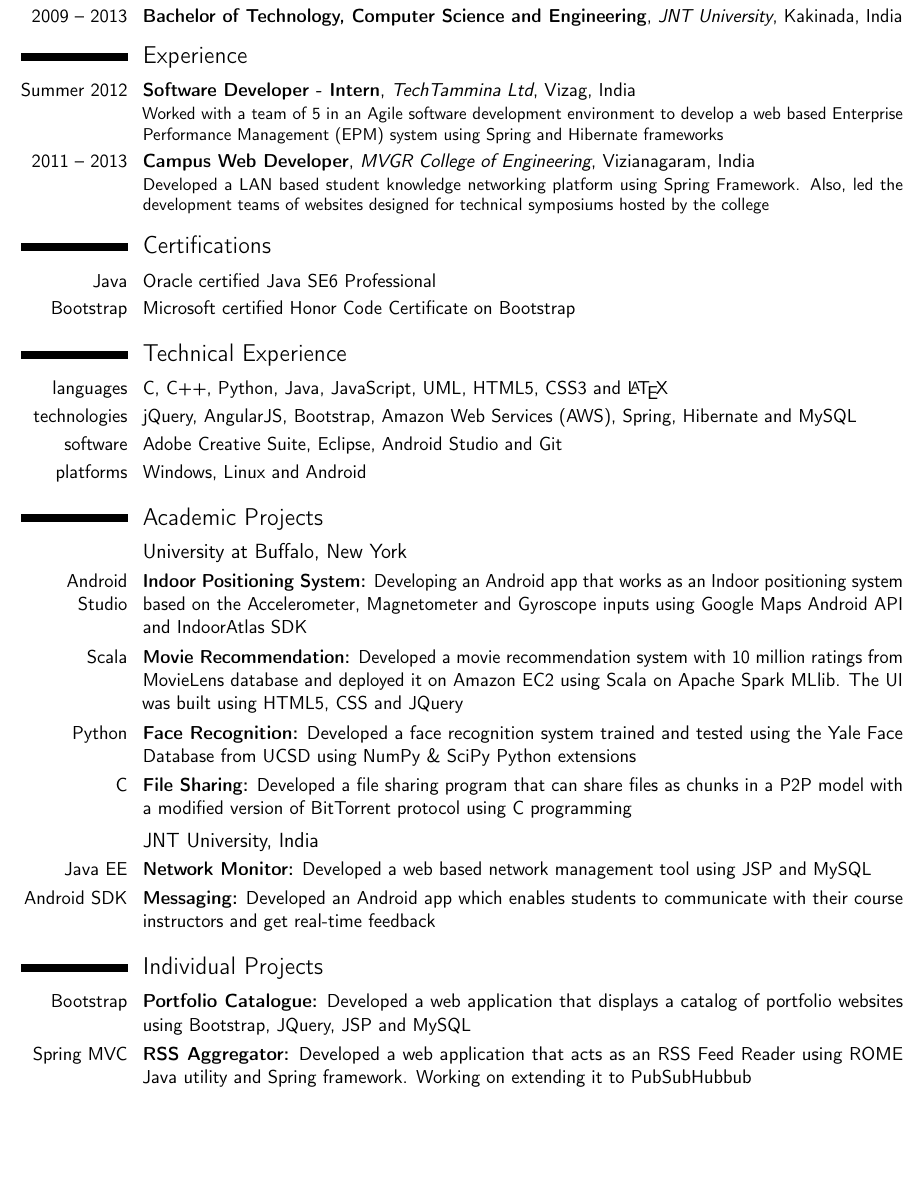
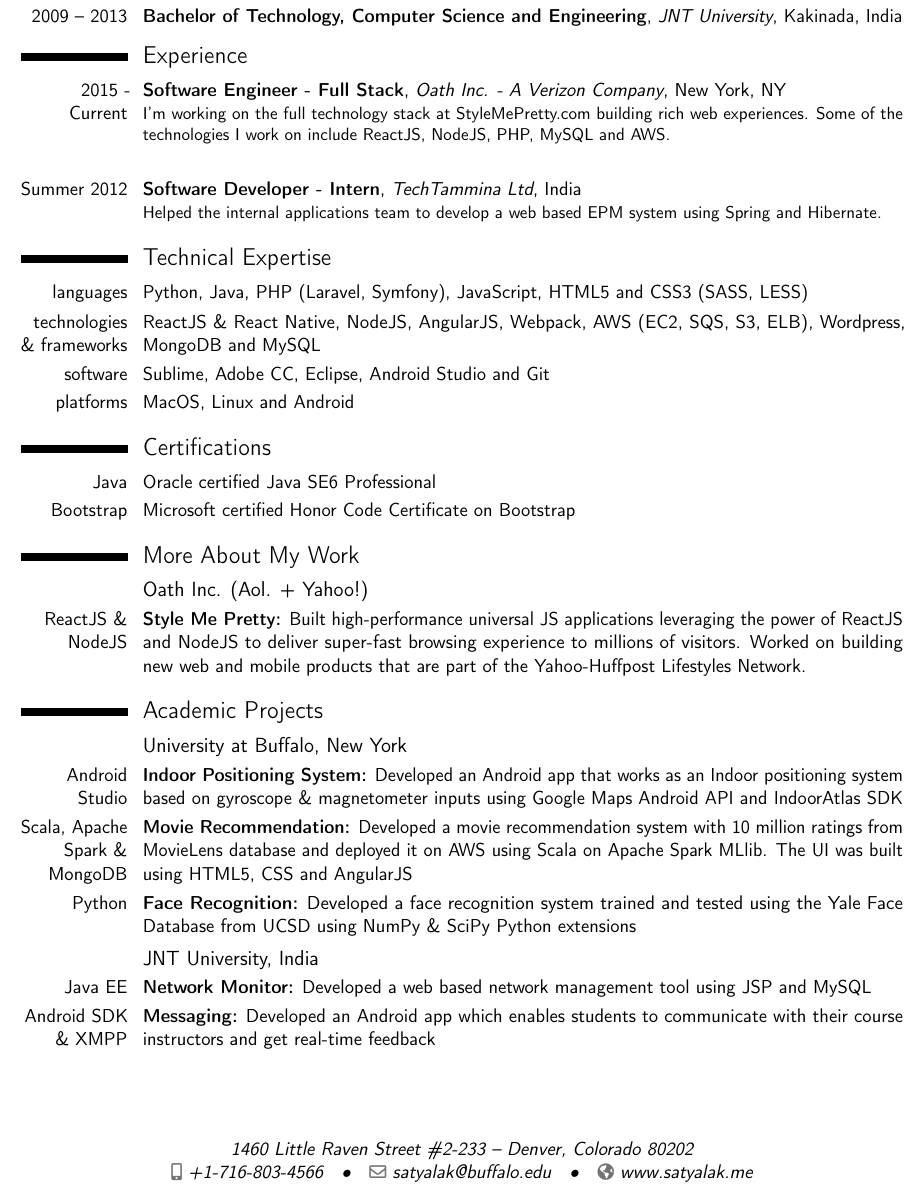
Before and after one commit to lprajus2007/Curriculum-Vitae, a LaTeX CV (cv.tex): part of the page, cut so that both start at the same text, the shorter picture padded with empty space. Compiled offline with pdfLaTeX.

Commit message:
updated the latex file

```diff
--- a/cv.tex
+++ b/cv.tex
@@ -13,21 +12,21 @@
 \usepackage{verbatim}
 
 % moderncv themes
-\moderncvstyle{classic}
+\moderncvstyle{casual}
 \moderncvcolor{green}
-
-\setlength{\makecvtitlenamewidth}{18cm}
+% \renewcommand{\namefont}{\fontsize{32}{32}\mdseries\upshape}
 \setlength{\headheight}{0.8in}
 \setlength{\headsep}{25pt}
 \setlength{\topmargin}{0pt}
-\setlength{\footskip}{25pt}
+\setlength{\footskip}{18pt}
 \setlength{\marginparsep}{11pt}
 \renewcommand*{\namefont}{\fontsize{28}{34}\mdseries\upshape}
+\renewcommand*{\titlefont}{\fontsize{14}{0}\mdseries}
 
 \usepackage[utf8]{inputenc}
 
 % adjust the page margins
-\usepackage[scale=0.80,top=1.4cm, bottom=1.4cm, left=1.4cm, right=1.4cm]{geometry}
+\usepackage[scale=0.75,top=1.4cm, bottom=1.8cm, left=1.4cm, right=1.4cm]{geometry}
 \setlength{\hintscolumnwidth}{2.2cm}						% if you want to change the width of the column with the dates
 %\AtBeginDocument{\setlength{\maketitlenamewidth}{6cm}}  % only for the classic theme, if you want to change the width of your name placeholder (to leave more space for your address details
 
@@ -36,11 +35,11 @@
 % personal data
 \firstname{Satya}
 \familyname{Sampathirao}
-\title{Software Developer}
-\address{1400 Millersport Hwy \#419}{Buffalo, New York 14221}    % optional, remove the line if not wanted
+\title{Software Engineer in (love) => \{with (JS)\}}
+\address{1460 Little Raven Street \#2-233}{Denver, Colorado 80202}    % optional, remove the line if not wanted
 \mobile{+1-716-803-4566}                    % optional, remove the line if not wanted
 \email{satyalak@buffalo.edu}                      % optional, remove the line if not wanted
-\homepage{www.satyalak.com}                % optional, remove the line if not wanted
+\homepage{www.satyalak.me}                % optional, remove the line if not wanted
 
 % to show numerical labels in the bibliography; only useful if you make citations in your resume
 %\makeatletter
@@ -59,40 +58,39 @@
 \cventry{2009 -- 2013}{Bachelor of Technology, Computer Science and Engineering}{JNT University}{Kakinada, India}{}{}
 \vspace*{-0.2cm}
 \section{Experience}
-\cventry{Summer 2012}{Software Developer - Intern}{TechTammina Ltd}{Vizag, India}{}{
-Worked with a team of 5 in an Agile software development environment to develop a web based Enterprise Performance Management (EPM) system using Spring and Hibernate frameworks
+\cventry{2015 - Current}{Software Engineer - Full Stack}{Oath Inc. - A Verizon Company}{New York, NY}{}{
+I'm working on the full technology stack at StyleMePretty.com building rich web experiences. Some of the technologies I work on include ReactJS, NodeJS, PHP, MySQL and AWS.}
+\cventry{}{}{}{}{}{}
+\cventry{Summer 2012}{Software Developer - Intern}{TechTammina Ltd}{India}{}{
+Helped the internal applications team to develop a web based EPM system using Spring and Hibernate.
 }
-\cventry{2011 -- 2013}{Campus Web Developer}{MVGR College of Engineering}{Vizianagaram, India}{}{
-Developed a LAN based student knowledge networking platform using Spring Framework. Also, led the development teams of websites designed for technical symposiums hosted by the college }
+
+\section{Technical Expertise}
+\cvline{languages}{Python, Java, PHP (Laravel, Symfony), JavaScript, HTML5 and CSS3 (SASS, LESS)}
+\cvline{technologies \& frameworks}{ReactJS \& React Native, NodeJS, AngularJS, Webpack, AWS (EC2, SQS, S3, ELB), Wordpress, MongoDB and MySQL}
+\cvline{software}{Sublime, Adobe CC, Eclipse, Android Studio and Git}
+\cvline{platforms}{MacOS, Linux and Android}
+
 \section{Certifications}
 \cvline{Java}{Oracle certified Java SE6 Professional}
 \cvline{Bootstrap}{Microsoft certified Honor Code Certificate on Bootstrap}
 
-\section{Technical Experience}
-\cvline{languages}{C, C++, Python,  Java, JavaScript, UML, HTML5, CSS3 and \LaTeX{}}
-\cvline{technologies}{jQuery, AngularJS, Bootstrap, Amazon Web Services (AWS), Spring, Hibernate and MySQL}
-\cvline{software}{Adobe Creative Suite, Eclipse, Android Studio and Git}
-\cvline{platforms}{Windows, Linux and Android}
-
+\section{More About My Work}
+\subsection{Oath Inc. (Aol. + Yahoo!)}
+\cvitem {ReactJS \& NodeJS}
+{\textbf {Style Me Pretty:} Built high-performance universal JS applications leveraging the power of ReactJS and NodeJS to deliver super-fast browsing experience to millions of visitors. Worked on building new web and mobile products that are part of the Yahoo-Huffpost Lifestyles Network.}
 \section{Academic Projects}
 \subsection{University at Buffalo, New York}
 \cvitem {Android Studio}
-{\textbf{Indoor Positioning System:} Developing an Android app that works as an Indoor positioning system based on the Accelerometer, Magnetometer and Gyroscope inputs using Google Maps Android API and IndoorAtlas SDK}
-\cvitem {Scala}
-{\textbf{Movie Recommendation:} Developed a movie recommendation system with 10 million ratings from MovieLens database and deployed it on Amazon EC2 using Scala on Apache Spark MLlib. The UI was built using HTML5, CSS and JQuery}
+{\textbf{Indoor Positioning System:} Developed an Android app that works as an Indoor positioning system based on gyroscope \& magnetometer inputs using Google Maps Android API and IndoorAtlas SDK}
+\cvitem {Scala, Apache Spark \& MongoDB}
+{\textbf{Movie Recommendation:} Developed a movie recommendation system with 10 million ratings from MovieLens database and deployed it on AWS using Scala on Apache Spark MLlib. The UI was built using HTML5, CSS and AngularJS}
 \cvitem {Python}
 {\textbf{Face Recognition:} Developed a face recognition system trained and tested using the Yale Face Database from UCSD using NumPy \& SciPy Python extensions}{}
-\cvitem {C}
-{\textbf{File Sharing:} Developed a file sharing program that can share files as chunks in a P2P model with a modified version of BitTorrent protocol using C programming}{}
 \vspace*{-1mm}
 \subsection{JNT University, India}
 \cvitem{Java EE}
 {\textbf{Network Monitor:} Developed a web based network management tool using JSP and MySQL}
-\cvitem{Android SDK}
+\cvitem{Android SDK \& XMPP}
 {\textbf{Messaging:} Developed an Android app which enables students to communicate with their course instructors and get real-time feedback }
-\section{Individual Projects}
-\cvitem{Bootstrap}{\textbf{Portfolio Catalogue:} Developed a web application that displays a catalog of portfolio websites using Bootstrap, JQuery, JSP and MySQL}
-
-\cvitem{Spring MVC}{\textbf{RSS Aggregator:} Developed a web application that acts as an RSS Feed Reader using ROME Java utility and Spring framework. Working on extending it to PubSubHubbub}
-
 \end{document}
```
Also changed, not shown: cv.tex (1 more changed lines).
